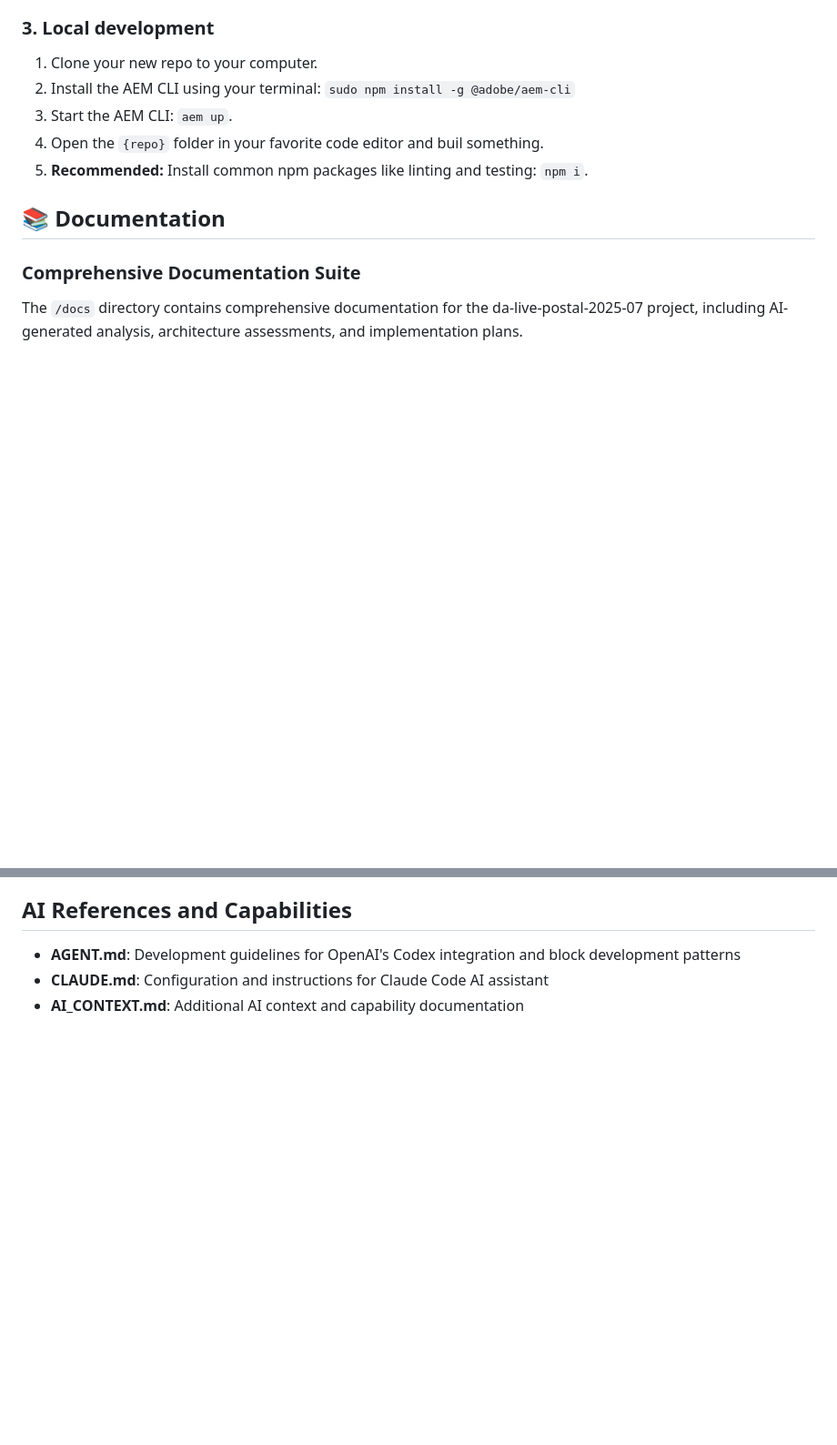
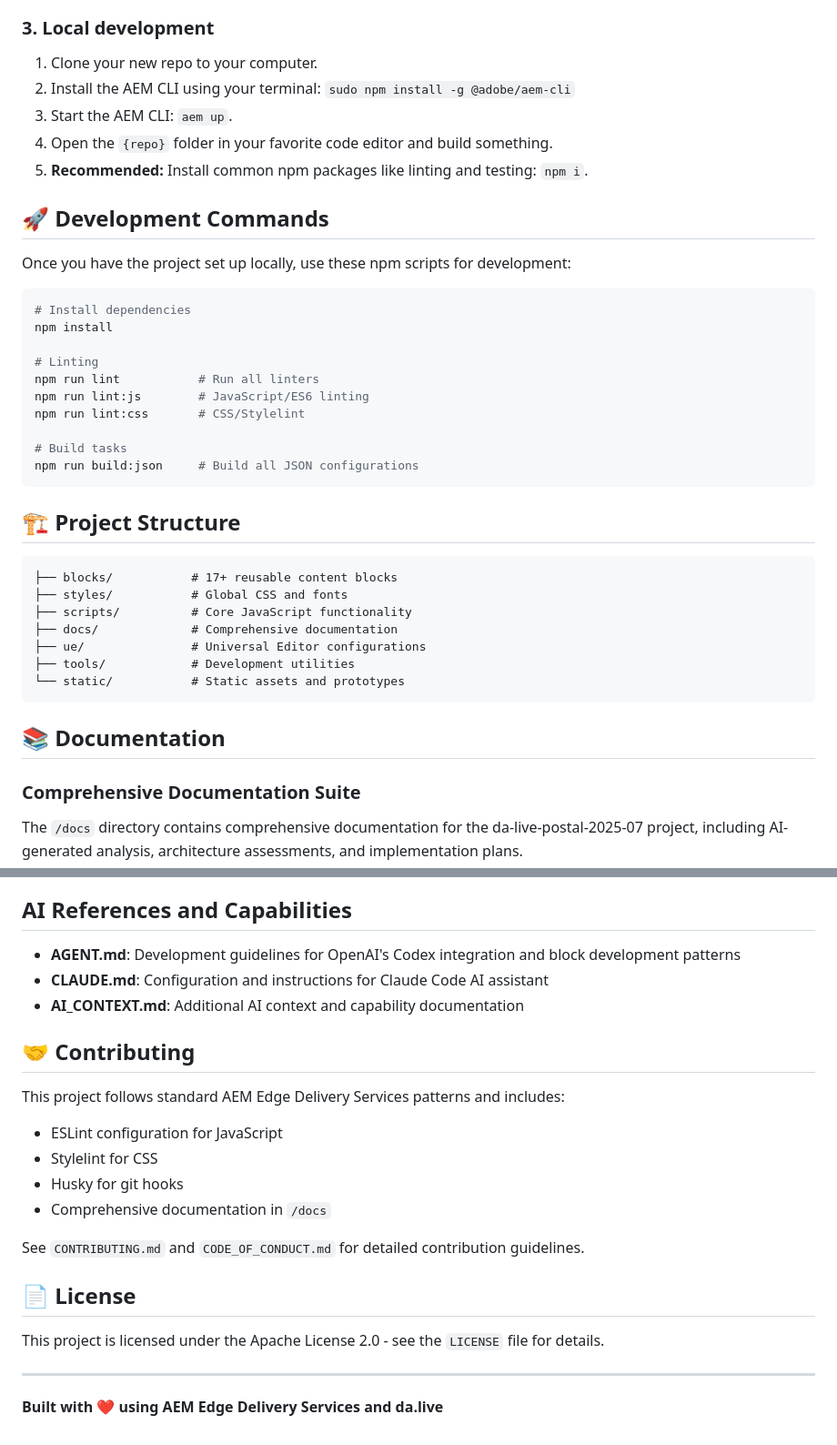
Before and after one commit to jackzhaojin/da-live-postal-2025-07, a Markdown page: README.md, 2 parts joined by grey strips. Shown: that part at 91% size. Rendered like a GitHub page; blank space fills up the shorter version.

Commit message:
Enhance README.md with detailed project overview, key features, development commands, and project structure

````diff
--- a/README.md
+++ b/README.md
@@ -35,8 +67,37 @@ This specific repo has been _slightly_ modified to be compatible with DA's live
 1. Clone your new repo to your computer.
 1. Install the AEM CLI using your terminal: `sudo npm install -g @adobe/aem-cli`
 1. Start the AEM CLI: `aem up`.
-1. Open the `{repo}` folder in your favorite code editor and buil something.
+1. Open the `{repo}` folder in your favorite code editor and build something.
 1. **Recommended:** Install common npm packages like linting and testing: `npm i`.
+
+## 🚀 Development Commands
+
+Once you have the project set up locally, use these npm scripts for development:
+
+```bash
+# Install dependencies
+npm install
+
+# Linting
+npm run lint           # Run all linters
+npm run lint:js        # JavaScript/ES6 linting
+npm run lint:css       # CSS/Stylelint
+
+# Build tasks
+npm run build:json     # Build all JSON configurations
+```
+
+## 🏗️ Project Structure
+
+```
+├── blocks/           # 17+ reusable content blocks
+├── styles/           # Global CSS and fonts
+├── scripts/          # Core JavaScript functionality
+├── docs/             # Comprehensive documentation
+├── ue/               # Universal Editor configurations
+├── tools/            # Development utilities
+└── static/           # Static assets and prototypes
+```
 
 ## 📚 Documentation
 
@@ -70,3 +131,21 @@ Comprehensive transformation planning session covering:
 - **AGENT.md**: Development guidelines for OpenAI's Codex integration and block development patterns
 - **CLAUDE.md**: Configuration and instructions for Claude Code AI assistant
 - **AI_CONTEXT.md**: Additional AI context and capability documentation
+
+## 🤝 Contributing
+
+This project follows standard AEM Edge Delivery Services patterns and includes:
+- ESLint configuration for JavaScript
+- Stylelint for CSS
+- Husky for git hooks
+- Comprehensive documentation in `/docs`
+
+See `CONTRIBUTING.md` and `CODE_OF_CONDUCT.md` for detailed contribution guidelines.
+
+## 📄 License
+
+This project is licensed under the Apache License 2.0 - see the `LICENSE` file for details.
+
+---
+
+**Built with ❤️ using AEM Edge Delivery Services and da.live**
````
Also changed, not shown: other parts of README.md (+32 -0 lines).
